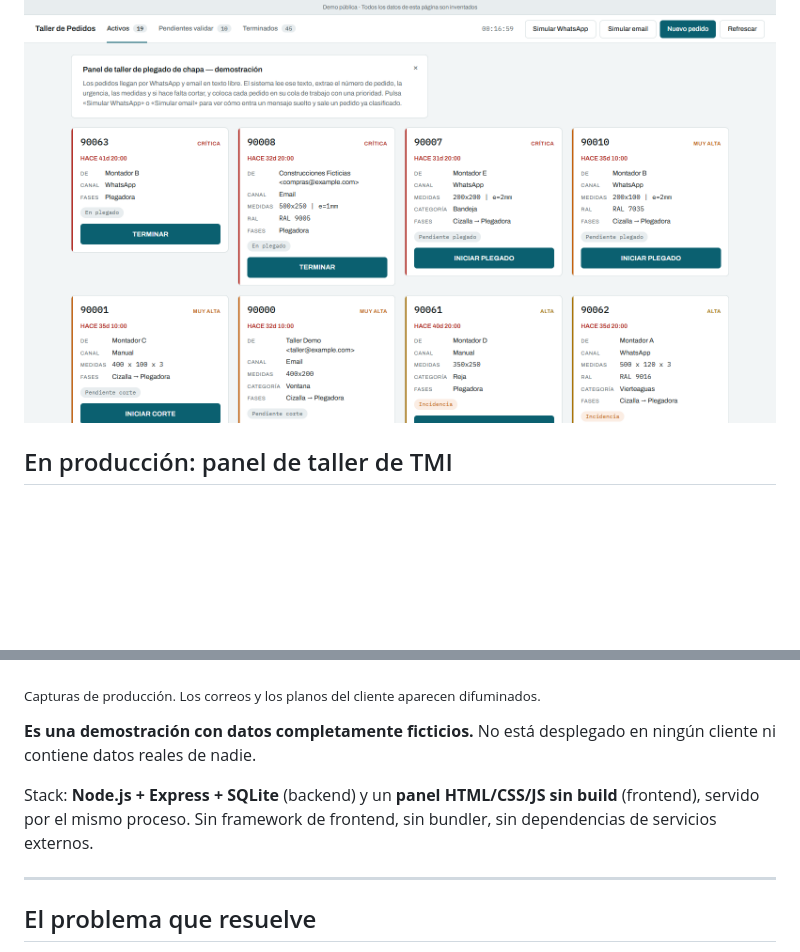
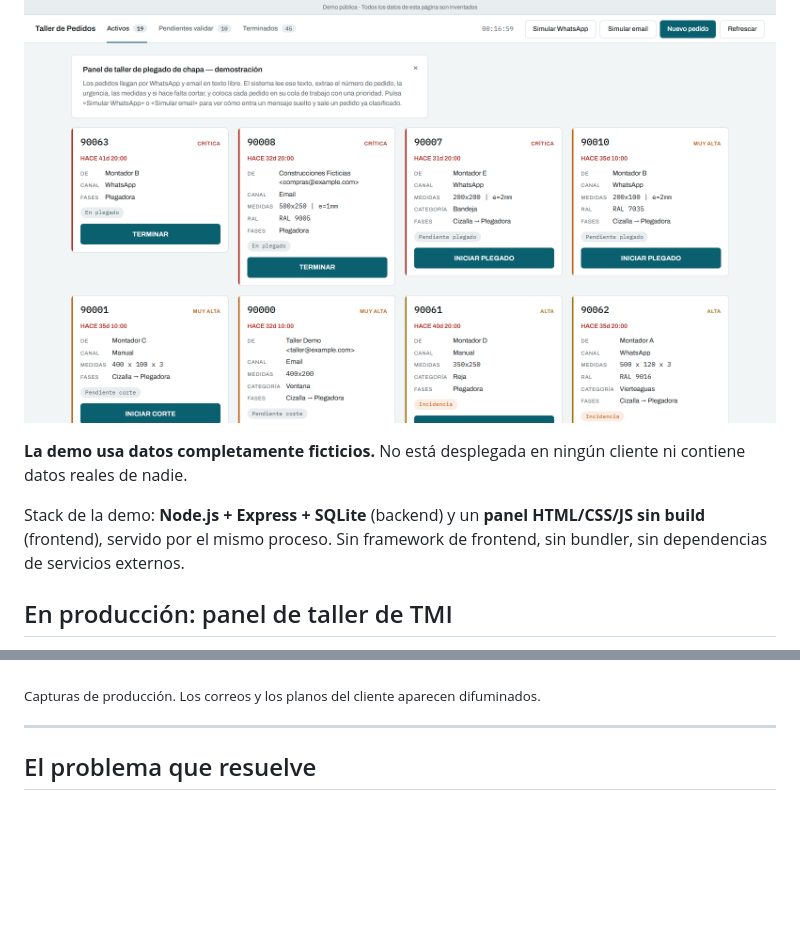
Before and after one commit to miquel-moreno/tmi-order-management, a Markdown page: README.md, 2 parts joined by grey strips. Drawn GitHub-style; blank space fills up the shorter version.

Commit message:
README: orden de secciones demo / producción

```diff
--- a/README.md
+++ b/README.md
@@ -5,6 +5,13 @@ Panel de gestión de pedidos para un taller de plegado de chapa de aluminio. Con
 **Demo en vivo:** [demo-taller.tmisystem.com](https://demo-taller.tmisystem.com)
 
 ![Panel del taller](./docs/images/panel.png)
+
+**La demo usa datos completamente ficticios.** No está desplegada en ningún
+cliente ni contiene datos reales de nadie.
+
+Stack de la demo: **Node.js + Express + SQLite** (backend) y un **panel HTML/CSS/JS
+sin build** (frontend), servido por el mismo proceso. Sin framework de frontend,
+sin bundler, sin dependencias de servicios externos.
 
 ## En producción: panel de taller de TMI
 
@@ -26,13 +33,6 @@ Tecnología: HTML, CSS y JavaScript sin build, sobre PostgreSQL gestionado con a
 </tr></table>
 
 <sub>Capturas de producción. Los correos y los planos del cliente aparecen difuminados.</sub>
-
-**Es una demostración con datos completamente ficticios.** No está desplegado en
-ningún cliente ni contiene datos reales de nadie.
-
-Stack: **Node.js + Express + SQLite** (backend) y un **panel HTML/CSS/JS sin
-build** (frontend), servido por el mismo proceso. Sin framework de frontend, sin
-bundler, sin dependencias de servicios externos.
 
 ---
 
```
